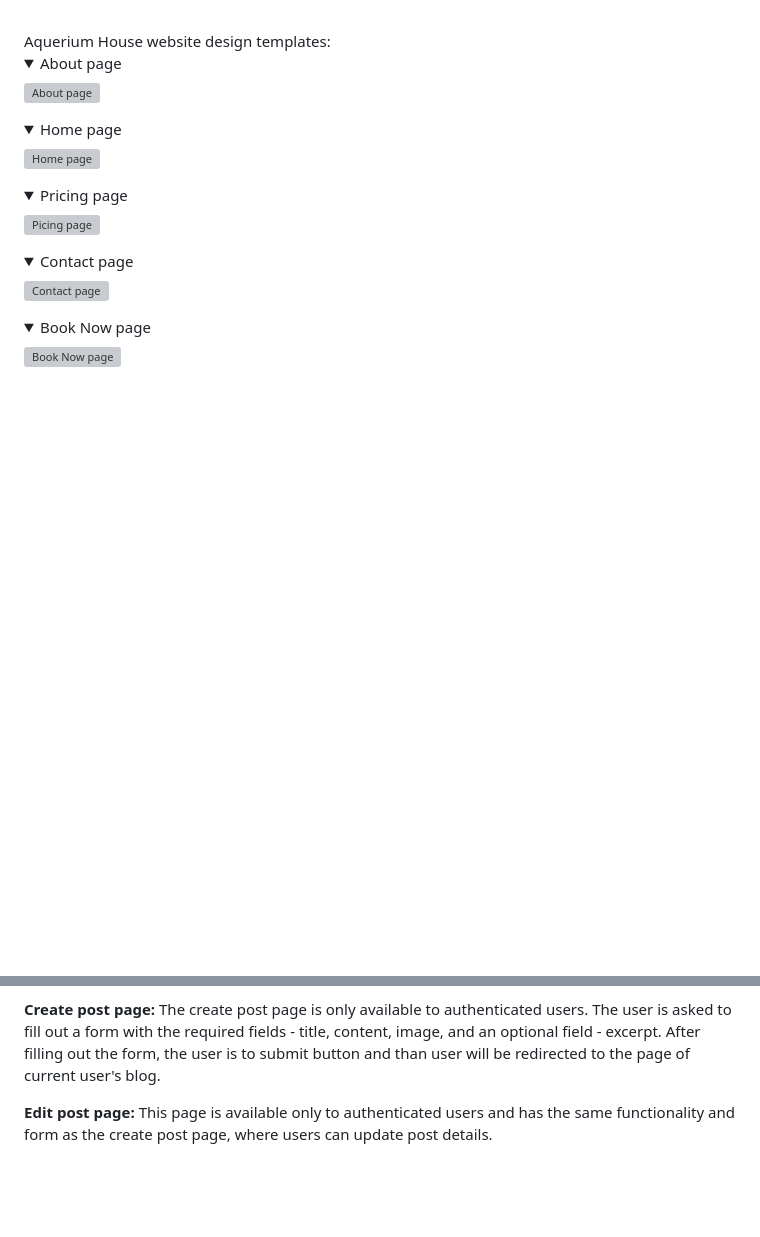
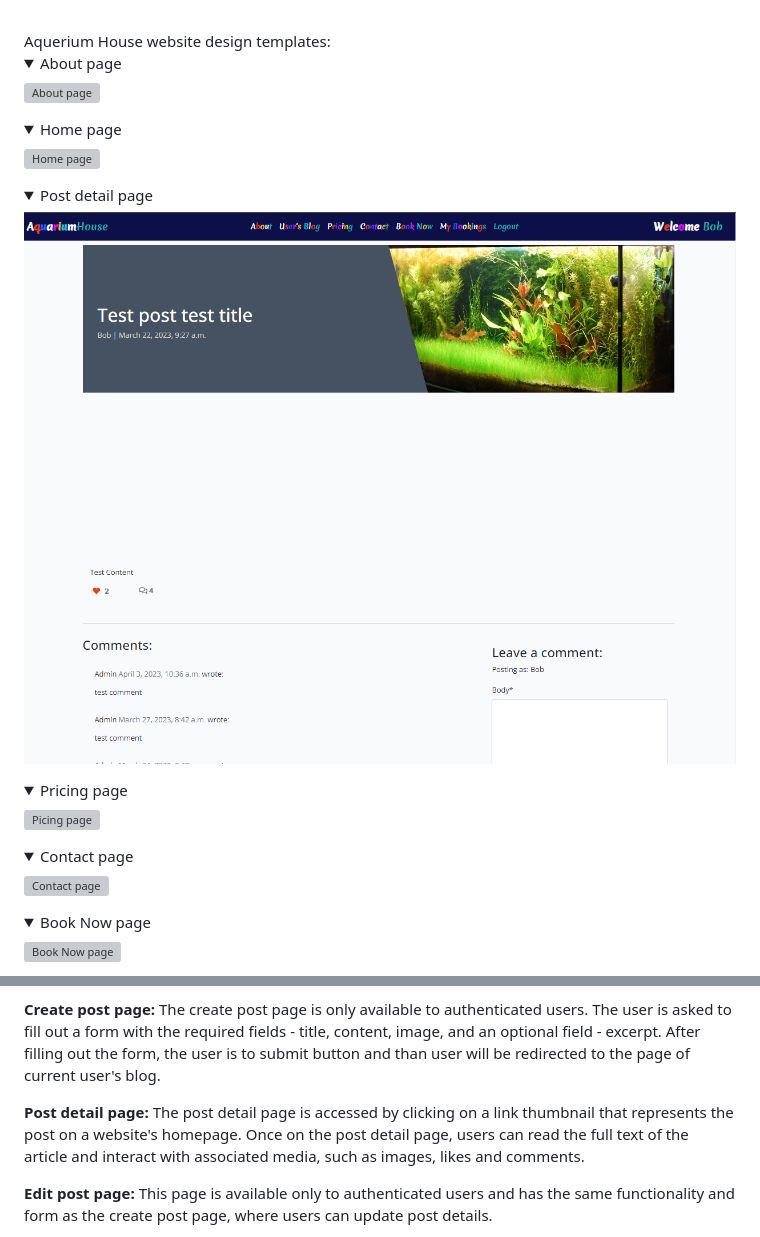
Before and after one commit to SergiyKochenko/portfolio-project-four, a Markdown page: README.md, 2 parts joined by grey strips. Rendered like a GitHub page; pictures changed too: static/assets/features/post-detail-page.png (added), static/assets/images/post-detail-page.png (added); folded sections open; blank space fills up the shorter version; grey boxes are pictures that could not be loaded.

```diff
--- a/README.md
+++ b/README.md
@@ -97,6 +97,11 @@ Aquerium House website design templates:
 ![Home page](/static/assets/images/home-page.png)
 </details>
 <details>
+<summary>Post detail page </summary>
+
+![Post detail page](/static/assets/images/post-detail-page.png)
+</details>
+<details>
 <summary>Pricing page </summary>
 
 ![Picing page](/static/assets/images/pricing-page.png)
@@ -178,6 +183,8 @@ Registration and login are also available from the navigation bar.
 **Create post page:** The create post page is only available to authenticated users.
 The user is asked to fill out a form with the required fields - title, content, image, and an optional field - excerpt.
 After filling out the form, the user is to submit button and than user will be redirected to the page of current user's blog.
+
+**Post detail page:** The post detail page is accessed by clicking on a link thumbnail that represents the post on a website's homepage. Once on the post detail page, users can read the full text of the article and interact with associated media, such as images, likes and comments.
 
 **Edit post page:** This page is available only to authenticated users and has the same functionality and form as the create post page, where users can update post details.
 
```
Also changed, not shown: other parts of README.md (+11 -0 lines), static/assets/images/amiresponsive.png, 3 other files.
